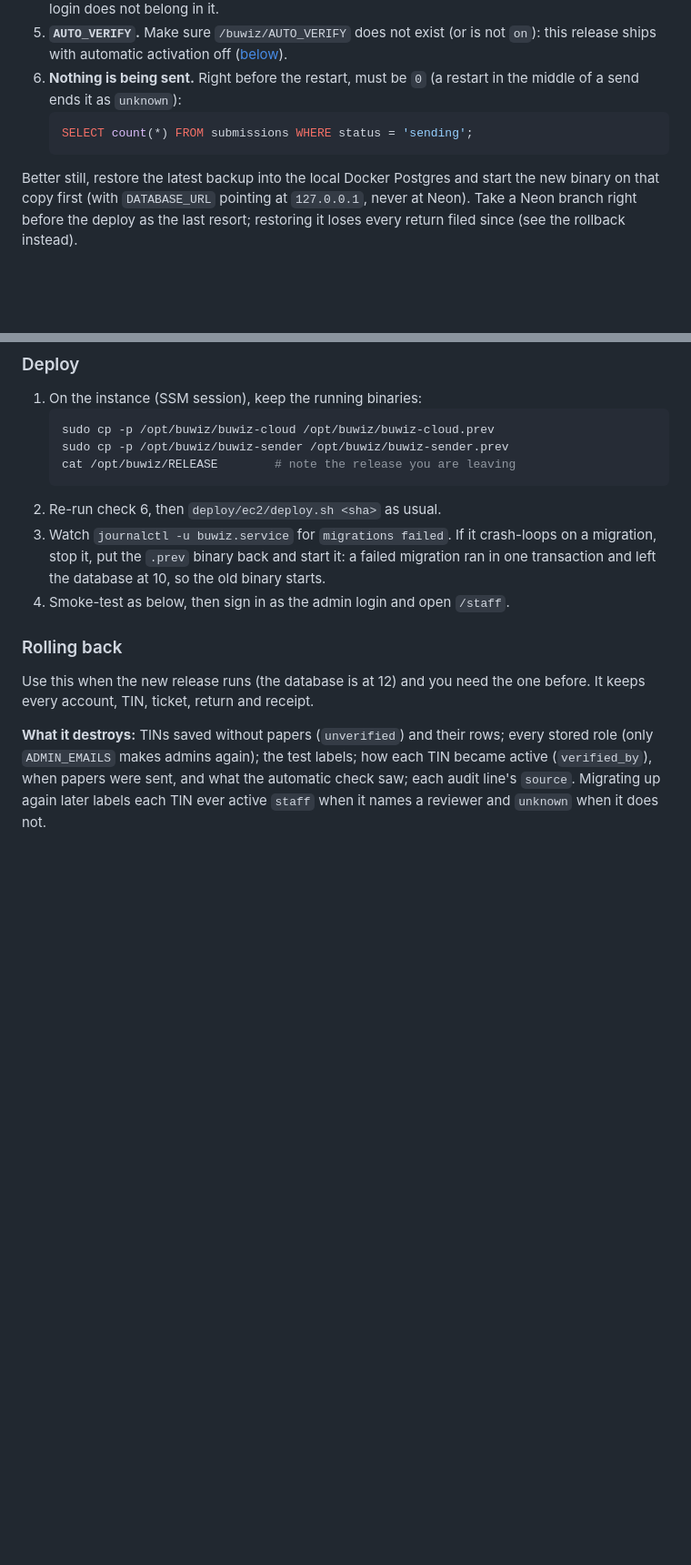
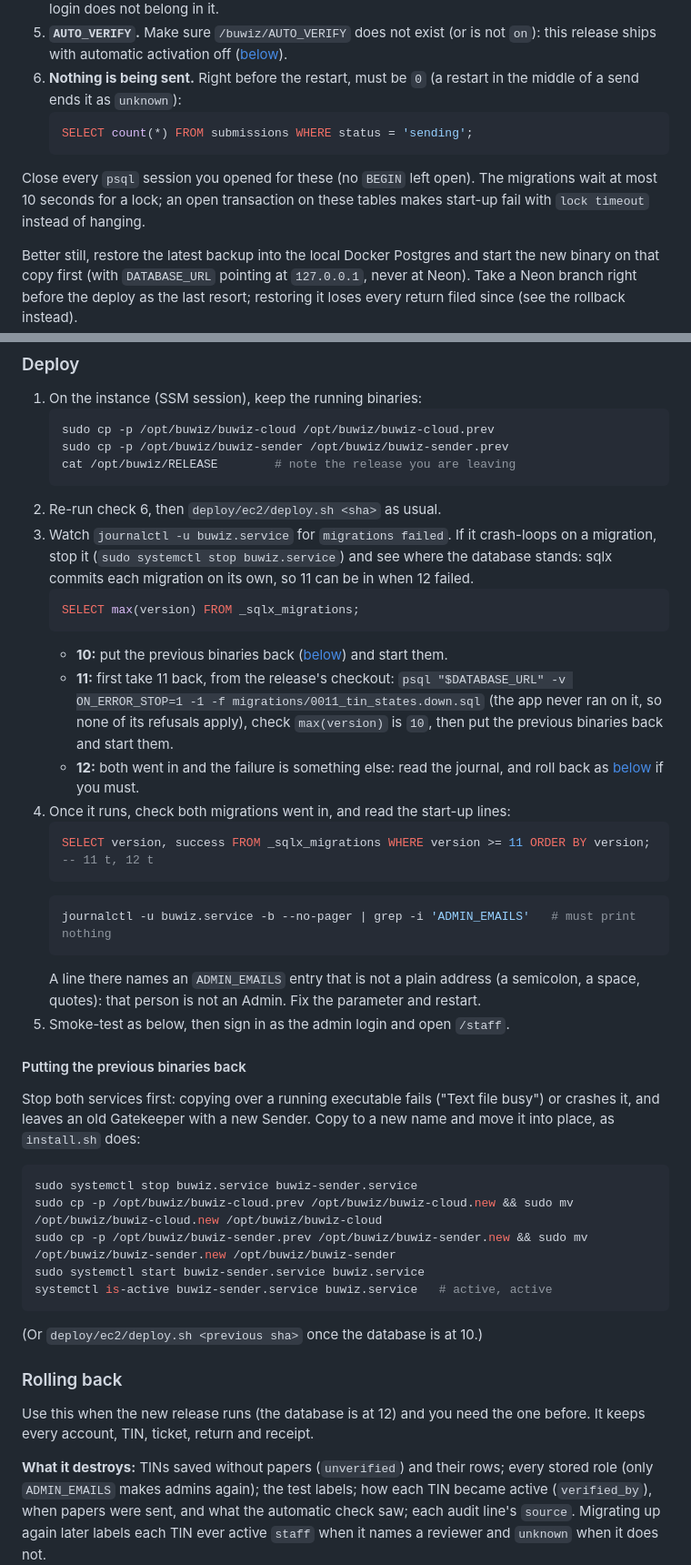
Before and after one commit to buwiz-com/buwiz-com, a Markdown page: docs/deploy.md, 2 parts joined by grey strips. Shown at 91% size. Drawn GitHub-style; blank space fills up the shorter version.

````diff
--- a/docs/deploy.md
+++ b/docs/deploy.md
@@ -121,6 +125,10 @@ connection string, in this order:
    SELECT count(*) FROM submissions WHERE status = 'sending';
    ```
 
+Close every `psql` session you opened for these (no `BEGIN` left open).
+The migrations wait at most 10 seconds for a lock; an open transaction on
+these tables makes start-up fail with `lock timeout` instead of hanging.
+
 Better still, restore the latest backup into the local Docker Postgres and
 start the new binary on that copy first (with `DATABASE_URL` pointing at
 `127.0.0.1`, never at Neon). Take a Neon branch right before the deploy as
@@ -140,10 +148,49 @@ set `decided_at` and `verified_by`.
    ```
 2. Re-run check 6, then `deploy/ec2/deploy.sh <sha>` as usual.
 3. Watch `journalctl -u buwiz.service` for `migrations failed`. If it
-   crash-loops on a migration, stop it, put the `.prev` binary back and
-   start it: a failed migration ran in one transaction and left the
-   database at 10, so the old binary starts.
-4. Smoke-test as below, then sign in as the admin login and open `/staff`.
+   crash-loops on a migration, stop it (`sudo systemctl stop
+   buwiz.service`) and see where the database stands: sqlx commits each
+   migration on its own, so 11 can be in when 12 failed.
+   ```sql
+   SELECT max(version) FROM _sqlx_migrations;
+   ```
+   - **10:** put the previous binaries back ([below](#putting-the-previous-binaries-back))
+     and start them.
+   - **11:** first take 11 back, from the release's checkout:
+     `psql "$DATABASE_URL" -v ON_ERROR_STOP=1 -1 -f migrations/0011_tin_states.down.sql`
+     (the app never ran on it, so none of its refusals apply), check
+     `max(version)` is `10`, then put the previous binaries back and start
+     them.
+   - **12:** both went in and the failure is something else: read the
+     journal, and roll back as [below](#rolling-back) if you must.
+4. Once it runs, check both migrations went in, and read the start-up
+   lines:
+   ```sql
+   SELECT version, success FROM _sqlx_migrations WHERE version >= 11 ORDER BY version;   -- 11 t, 12 t
+   ```
+   ```sh
+   journalctl -u buwiz.service -b --no-pager | grep -i 'ADMIN_EMAILS'   # must print nothing
+   ```
+   A line there names an `ADMIN_EMAILS` entry that is not a plain address
+   (a semicolon, a space, quotes): that person is not an Admin. Fix the
+   parameter and restart.
+5. Smoke-test as below, then sign in as the admin login and open `/staff`.
+
+#### Putting the previous binaries back
+
+Stop both services first: copying over a running executable fails ("Text
+file busy") or crashes it, and leaves an old Gatekeeper with a new Sender.
+Copy to a new name and move it into place, as `install.sh` does:
+
+```sh
+sudo systemctl stop buwiz.service buwiz-sender.service
+sudo cp -p /opt/buwiz/buwiz-cloud.prev /opt/buwiz/buwiz-cloud.new && sudo mv /opt/buwiz/buwiz-cloud.new /opt/buwiz/buwiz-cloud
+sudo cp -p /opt/buwiz/buwiz-sender.prev /opt/buwiz/buwiz-sender.new && sudo mv /opt/buwiz/buwiz-sender.new /opt/buwiz/buwiz-sender
+sudo systemctl start buwiz-sender.service buwiz.service
+systemctl is-active buwiz-sender.service buwiz.service   # active, active
+```
+
+(Or `deploy/ec2/deploy.sh <previous sha>` once the database is at 10.)
 
 ### Rolling back
 
````
Also changed, not shown: other parts of docs/deploy.md (+42 -22 lines), docs/accounts.md (+14 -6 lines), docs/development.md (+9 -6 lines).
